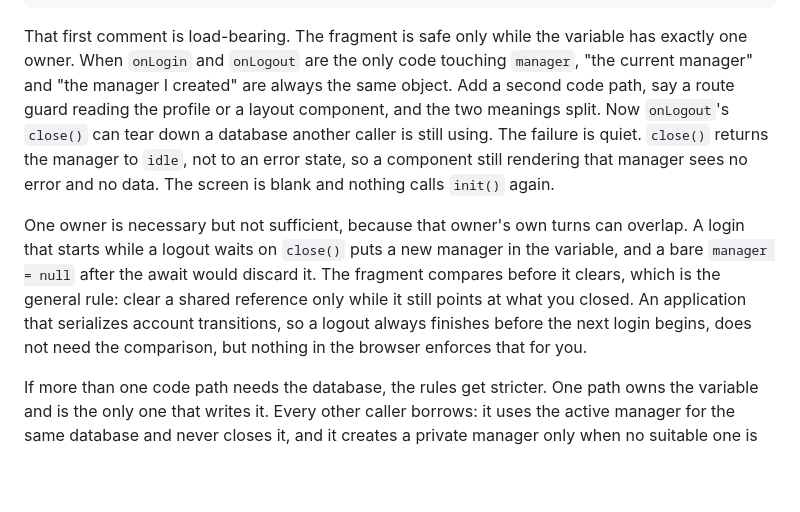
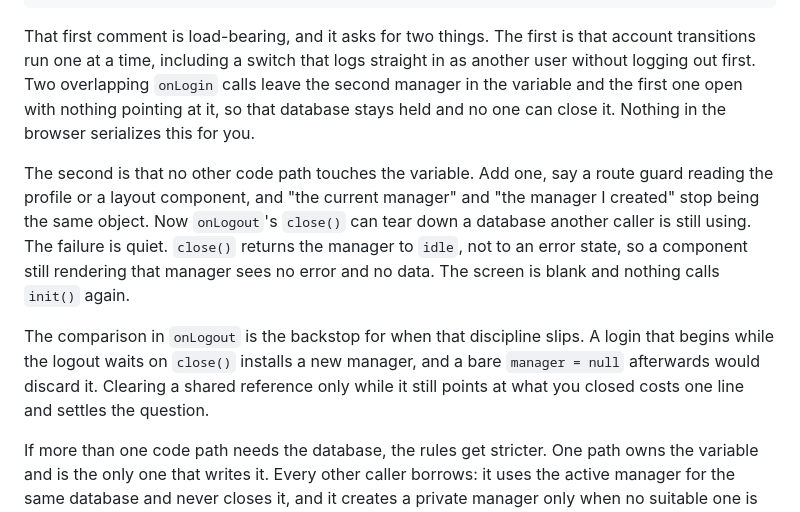
Before and after one commit to dustyway/remelonDB, a Markdown page: docs/tutorial.md, the part around the change. Drawn GitHub-style; blank space fills up the shorter version.

Commit message:
docs(tutorial): serial account transitions, including login to login
Two overlapping onLogin calls replace the first manager without
closing it, so "always the same object" was false even with a single
owner. Split the comment's requirement in two: serial transitions,
then sole ownership.

````diff
--- a/docs/tutorial.md
+++ b/docs/tutorial.md
@@ -543,26 +543,28 @@ async function onLogout() {
 }
 ```
 
-That first comment is load-bearing. The fragment is safe only while
-the variable has exactly one owner. When `onLogin` and `onLogout` are
-the only code touching `manager`, "the current manager" and "the
-manager I created" are always the same object. Add a second code
-path, say a route guard reading the profile or a layout component,
-and the two meanings split. Now `onLogout`'s `close()` can tear down
-a database another caller is still using. The failure is quiet.
-`close()` returns the manager to `idle`, not to an error state, so a
-component still rendering that manager sees no error and no data. The
-screen is blank and nothing calls `init()` again.
+That first comment is load-bearing, and it asks for two things. The
+first is that account transitions run one at a time, including a
+switch that logs straight in as another user without logging out
+first. Two overlapping `onLogin` calls leave the second manager in
+the variable and the first one open with nothing pointing at it, so
+that database stays held and no one can close it. Nothing in the
+browser serializes this for you.
 
-One owner is necessary but not sufficient, because that owner's own
-turns can overlap. A login that starts while a logout waits on
-`close()` puts a new manager in the variable, and a bare
-`manager = null` after the await would discard it. The fragment
-compares before it clears, which is the general rule: clear a shared
-reference only while it still points at what you closed. An
-application that serializes account transitions, so a logout always
-finishes before the next login begins, does not need the comparison,
-but nothing in the browser enforces that for you.
+The second is that no other code path touches the variable. Add one,
+say a route guard reading the profile or a layout component, and "the
+current manager" and "the manager I created" stop being the same
+object. Now `onLogout`'s `close()` can tear down a database another
+caller is still using. The failure is quiet. `close()` returns the
+manager to `idle`, not to an error state, so a component still
+rendering that manager sees no error and no data. The screen is blank
+and nothing calls `init()` again.
+
+The comparison in `onLogout` is the backstop for when that discipline
+slips. A login that begins while the logout waits on `close()`
+installs a new manager, and a bare `manager = null` afterwards would
+discard it. Clearing a shared reference only while it still points at
+what you closed costs one line and settles the question.
 
 If more than one code path needs the database, the rules get
 stricter. One path owns the variable and is the only one that writes
````
